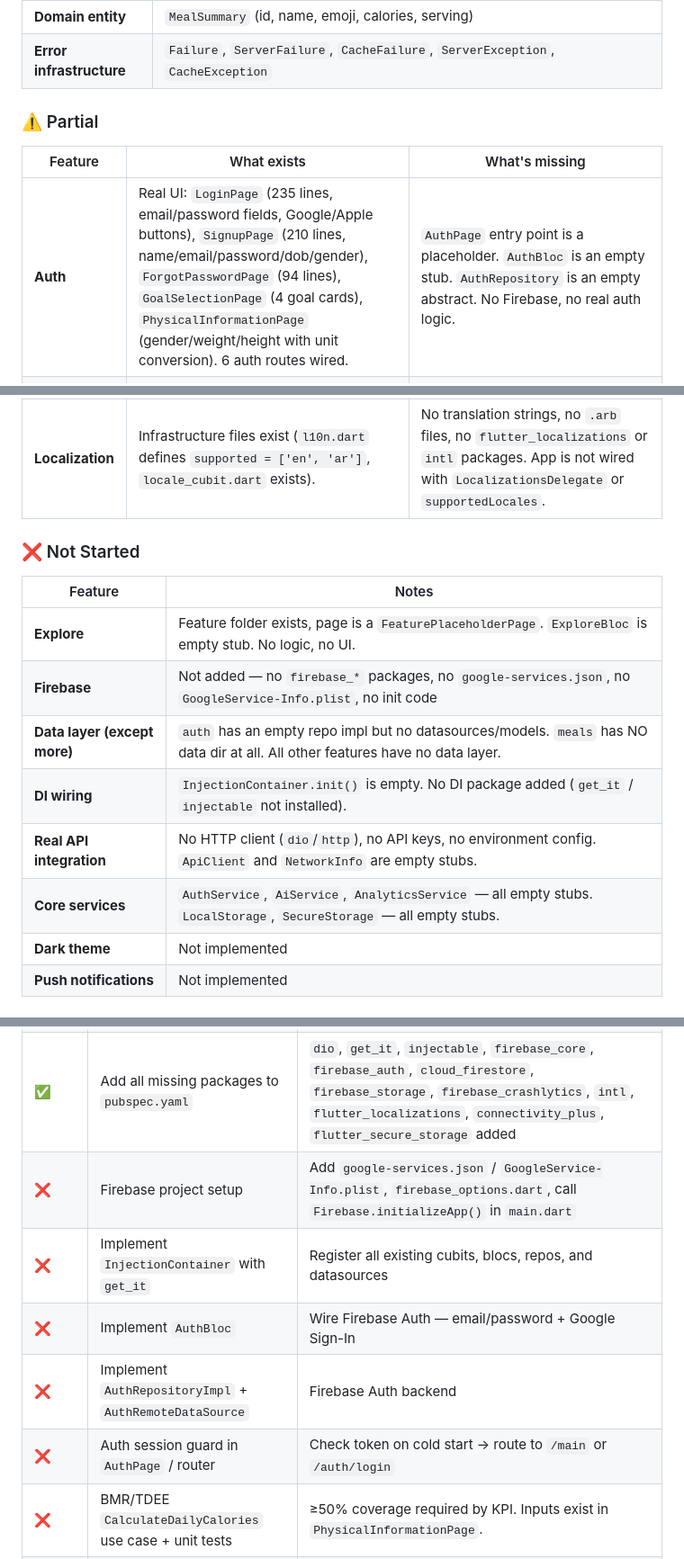
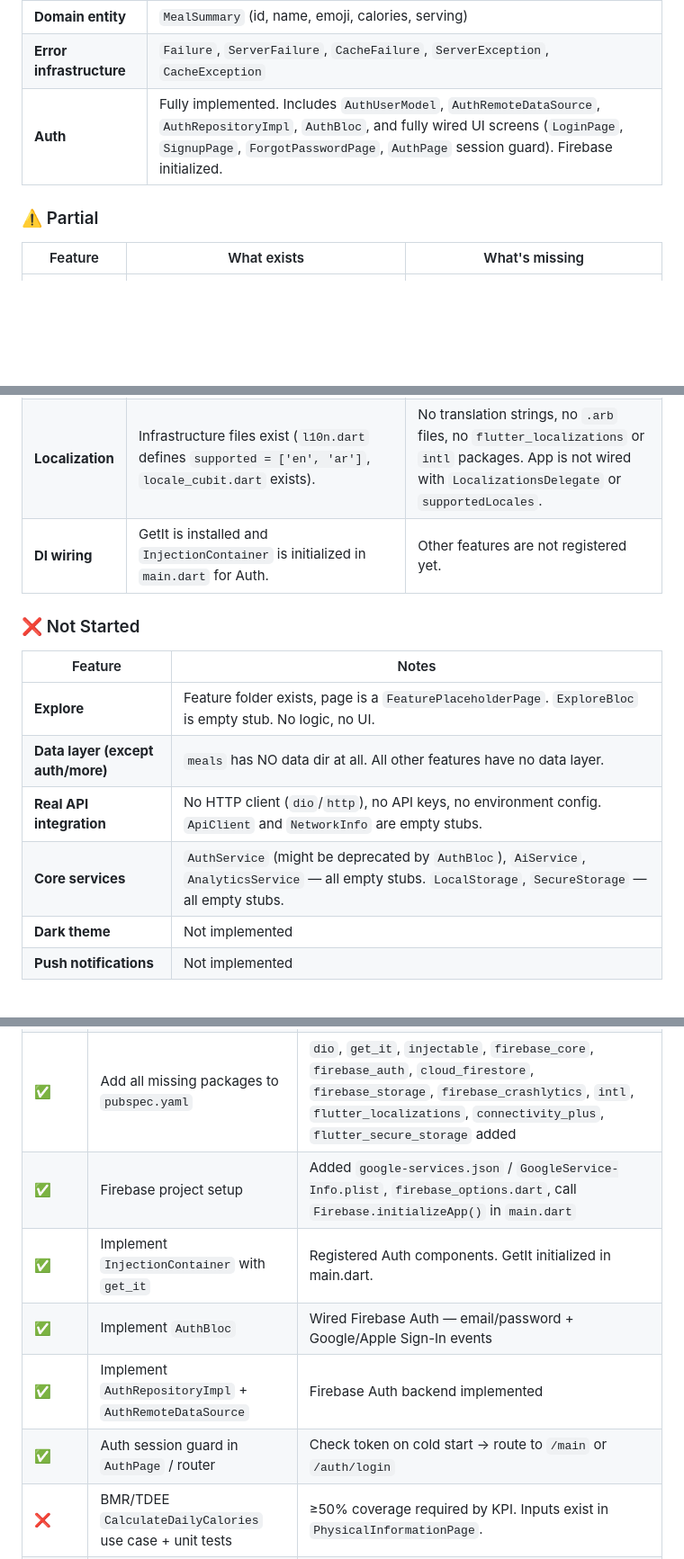
Before and after one commit to abdellatif72/NutriVision-AI-Driven-Dietary-Health-Assistant-T4, a Markdown page: AGENTS.md, 3 parts joined by grey strips. Shown at 90% size. Rendered like a GitHub page; blank space fills up the shorter version.

Commit message:
docs(AGENTS.md): update roadmap to reflect completed Auth and Firebase integration

```diff
--- a/AGENTS.md
+++ b/AGENTS.md
@@ -328,27 +328,26 @@ AfiaTypography.fontFamily = GoogleFonts.plusJakartaSans().fontFamily;
 | **Shared widgets** | `AfiaBarChartCard`, `AfiaMetricStatCard`, `AfiaMiniMetricCard`, `AfiaWeekCalendar`, `AfiaWeeklyProgressCard` |
 | **Domain entity** | `MealSummary` (id, name, emoji, calories, serving) |
 | **Error infrastructure** | `Failure`, `ServerFailure`, `CacheFailure`, `ServerException`, `CacheException` |
+| **Auth** | Fully implemented. Includes `AuthUserModel`, `AuthRemoteDataSource`, `AuthRepositoryImpl`, `AuthBloc`, and fully wired UI screens (`LoginPage`, `SignupPage`, `ForgotPasswordPage`, `AuthPage` session guard). Firebase initialized. |
 
 ### ⚠️ Partial
 
 | Feature | What exists | What's missing |
 |---------|-------------|---------------|
-| **Auth** | Real UI: `LoginPage` (235 lines, email/password fields, Google/Apple buttons), `SignupPage` (210 lines, name/email/password/dob/gender), `ForgotPasswordPage` (94 lines), `GoalSelectionPage` (4 goal cards), `PhysicalInformationPage` (gender/weight/height with unit conversion). 6 auth routes wired. | `AuthPage` entry point is a placeholder. `AuthBloc` is an empty stub. `AuthRepository` is an empty abstract. No Firebase, no real auth logic. |
 | **AI Chat** | Full chat interface (558 lines) with speech-to-text (`speech_to_text`), image picker (`image_picker`), SharedPreferences-based history persistence, mock responses, bottom nav integration. | `AiBloc` is an empty stub. `AiService` (`core/services/ai_service.dart`) is an empty stub. No real LLM/API integration. |
 | **Meals** | `MealsPage` (764 lines): full meal logging UI with date selector, summary card, quick actions (breakfast/lunch/dinner/snack), AI suggestion card, meal log cards. `MealsCubit` + `MealsState` with mock data. `MealSearchBloc`/`Event`/`State` with mock results. 6 widget files. | NO `data/` directory at all — no datasources, no models, no repository implementations, no use cases. Domain layer only has the entity. |
 | **More / profile** | Most complete feature. **Data layer**: 4 model files (`UserProfileModel`, `AppPreferencesModel`, `DietPreferencesModel`, `NotificationPreferencesModel`), abstract datasource interfaces (local + remote). **Domain layer**: 4 entities, abstract repository, 5 use cases. **Presentation**: 14 page files (MorePage, ProfilePage, SettingsPage, EditProfilePage, PersonalInformationPage, DietPreferencesPage, NotificationsPage, ChangePasswordPage, ProgressSettingsPage, AboutPage, HelpPage, FaqsPage), 8 widget files, 8 cubit files. | Datasources are unimplemented interfaces. `MoreRepositoryImpl` is an empty stub. UI uses mock data from cubits. |
 | **Localization** | Infrastructure files exist (`l10n.dart` defines `supported = ['en', 'ar']`, `locale_cubit.dart` exists). | No translation strings, no `.arb` files, no `flutter_localizations` or `intl` packages. App is not wired with `LocalizationsDelegate` or `supportedLocales`. |
+| **DI wiring** | GetIt is installed and `InjectionContainer` is initialized in `main.dart` for Auth. | Other features are not registered yet. |
 
 ### ❌ Not Started
 
 | Feature | Notes |
 |---------|-------|
 | **Explore** | Feature folder exists, page is a `FeaturePlaceholderPage`. `ExploreBloc` is empty stub. No logic, no UI. |
-| **Firebase** | Not added — no `firebase_*` packages, no `google-services.json`, no `GoogleService-Info.plist`, no init code |
-| **Data layer (except more)** | `auth` has an empty repo impl but no datasources/models. `meals` has NO data dir at all. All other features have no data layer. |
-| **DI wiring** | `InjectionContainer.init()` is empty. No DI package added (`get_it` / `injectable` not installed). |
+| **Data layer (except auth/more)** | `meals` has NO data dir at all. All other features have no data layer. |
 | **Real API integration** | No HTTP client (`dio`/`http`), no API keys, no environment config. `ApiClient` and `NetworkInfo` are empty stubs. |
-| **Core services** | `AuthService`, `AiService`, `AnalyticsService` — all empty stubs. `LocalStorage`, `SecureStorage` — all empty stubs. |
+| **Core services** | `AuthService` (might be deprecated by `AuthBloc`), `AiService`, `AnalyticsService` — all empty stubs. `LocalStorage`, `SecureStorage` — all empty stubs. |
 | **Dark theme** | Not implemented |
 | **Push notifications** | Not implemented |
 
@@ -401,11 +400,11 @@ AfiaTypography.fontFamily = GoogleFonts.plusJakartaSans().fontFamily;
 | ✅ | Fix compile error: add `dartz` to `pubspec.yaml` | Added `dartz ^0.10.1` to `pubspec.yaml` and ran `flutter pub get` |
 | ✅ | Define `AfiaRadius` in theme (`afia_radius.dart` or `afia_theme.dart`) | Already exists in `lib/core/theme/afia_spacing.dart:26-33`. Was out of date in AGENTS.md. ✅ |
 | ✅ | Add all missing packages to `pubspec.yaml` | `dio`, `get_it`, `injectable`, `firebase_core`, `firebase_auth`, `cloud_firestore`, `firebase_storage`, `firebase_crashlytics`, `intl`, `flutter_localizations`, `connectivity_plus`, `flutter_secure_storage` added |
-| ❌ | Firebase project setup | Add `google-services.json` / `GoogleService-Info.plist`, `firebase_options.dart`, call `Firebase.initializeApp()` in `main.dart` |
-| ❌ | Implement `InjectionContainer` with `get_it` | Register all existing cubits, blocs, repos, and datasources |
-| ❌ | Implement `AuthBloc` | Wire Firebase Auth — email/password + Google Sign-In |
-| ❌ | Implement `AuthRepositoryImpl` + `AuthRemoteDataSource` | Firebase Auth backend |
-| ❌ | Auth session guard in `AuthPage` / router | Check token on cold start → route to `/main` or `/auth/login` |
+| ✅ | Firebase project setup | Added `google-services.json` / `GoogleService-Info.plist`, `firebase_options.dart`, call `Firebase.initializeApp()` in `main.dart` |
+| ✅ | Implement `InjectionContainer` with `get_it` | Registered Auth components. GetIt initialized in main.dart. |
+| ✅ | Implement `AuthBloc` | Wired Firebase Auth — email/password + Google/Apple Sign-In events |
+| ✅ | Implement `AuthRepositoryImpl` + `AuthRemoteDataSource` | Firebase Auth backend implemented |
+| ✅ | Auth session guard in `AuthPage` / router | Check token on cold start → route to `/main` or `/auth/login` |
 | ❌ | BMR/TDEE `CalculateDailyCalories` use case + unit tests | ≥50% coverage required by KPI. Inputs exist in `PhysicalInformationPage`. |
 | ❌ | Persist BMR result + user profile to Firestore on onboarding complete | |
 | ❌ | Dio setup with interceptors (auth token, retry on 401, timeout handling) | |
```
